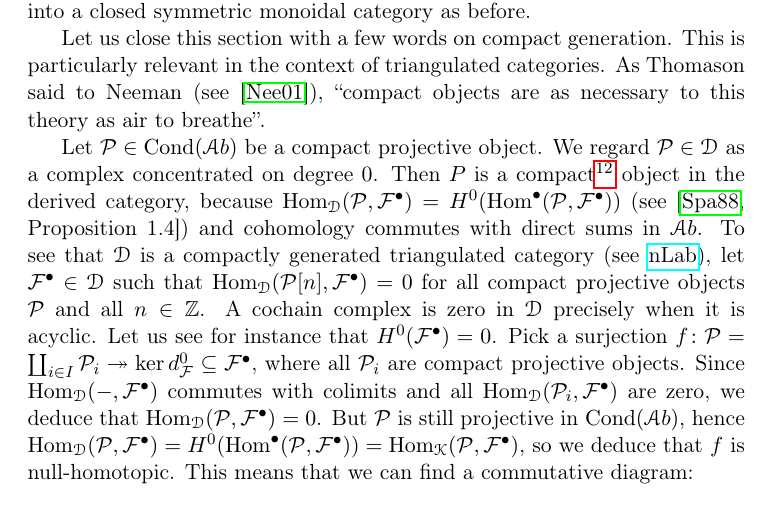
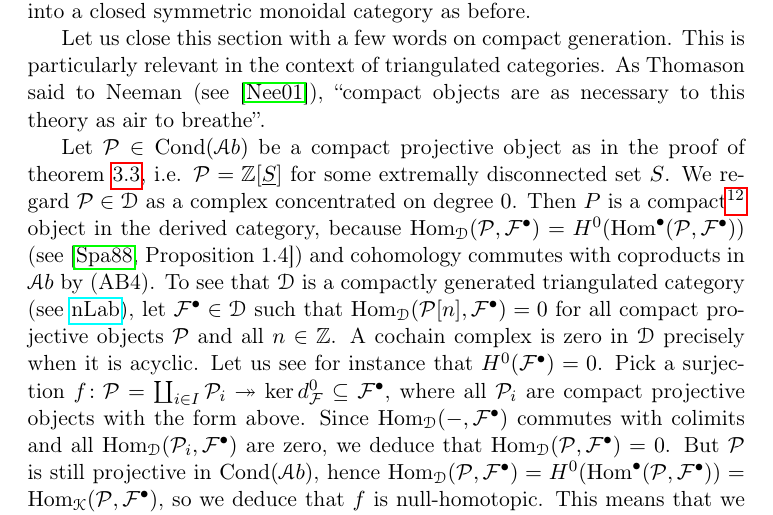
Before and after one commit to pedro-nlb/cag, a LaTeX document (main.tex): part of page 16 of 17, cut so that both start at the same text. Compiled offline with pdfLaTeX.

Commit message:
Some updates

```diff
--- a/main.tex
+++ b/main.tex
@@ -518,13 +518,13 @@ Let us close this section with a few words on compact generation.
 This is particularly relevant in the context of triangulated categories.
 As Thomason said to Neeman (see \cite{nee01}), ``compact objects are as necessary to this theory as air to breathe''.
 
-Let $\calP\in \Cond(\Ab)$ be a compact projective object.
+Let $\calP\in \Cond(\Ab)$ be a compact projective object as in the proof of \cref{thm:abelian}, i.e. $\calP=\Z[\u{S}]$ for some extremally disconnected set $S$.
 We regard $\calP\in \D$ as a complex concentrated on degree $0$.
-Then $P$ is a compact\footnote{In the context of additive categories $\scrC$, an object $C$ is called \textit{compact} if $\Hom_{\scrC}(C,-)\colon \scrC\to \Ab$ preserves coproducts, i.e. for every set $\{A_{i}\}_{i\in I}\subseteq \Ob(\scrC)$ such that $\coprod_{i}A_{i}$ exists in $\scrC$, the canonical map $\coprod_{i}\Hom_{\scrC}(C,A_{i})\to \Hom_{\scrC}(C,\coprod_{i}A_{i})$ is a group isomorphism.} object in the derived category, because $\Hom_{\D}(\calP,\F\grd)=H^{0}(\Hom\grd(\calP,\F\grd))$ (see \cite[Proposition 1.4]{spa88}) and cohomology commutes with direct sums in $\Ab$.
+Then $P$ is a compact\footnote{In the context of additive categories $\scrC$, an object $C$ is called \textit{compact} if $\Hom_{\scrC}(C,-)\colon \scrC\to \Ab$ preserves coproducts, i.e. for every set $\{A_{i}\}_{i\in I}\subseteq \Ob(\scrC)$ such that $\coprod_{i}A_{i}$ exists in $\scrC$, the canonical map $\coprod_{i}\Hom_{\scrC}(C,A_{i})\to \Hom_{\scrC}(C,\coprod_{i}A_{i})$ is a group isomorphism.} object in the derived category, because $\Hom_{\D}(\calP,\F\grd)=H^{0}(\Hom\grd(\calP,\F\grd))$ (see \cite[Proposition 1.4]{spa88}) and cohomology commutes with coproducts in $\Ab$ by (AB4).
 To see that $\D$ is a compactly generated triangulated category (see \href{https://ncatlab.org/nlab/show/compactly+generated+triangulated+category}{nLab}), let $\F\grd\in \D$ such that $\Hom_{\D}(\calP[n],\F\grd)=0$ for all compact projective objects $\calP$ and all $n\in \Z$.
 A cochain complex is zero in $\D$ precisely when it is acyclic.
 Let us see for instance that $H^{0}(\F\grd)=0$.
-Pick a surjection $f\colon \calP=\coprod_{i\in I}\calP_{i}\twoheadrightarrow \ker{d_{\F}^{0}}\subseteq \F\grd$, where all $\calP_{i}$ are compact projective objects.
+Pick a surjection $f\colon \calP=\coprod_{i\in I}\calP_{i}\twoheadrightarrow \ker{d_{\F}^{0}}\subseteq \F\grd$, where all $\calP_{i}$ are compact projective objects with the form above.
 Since $\Hom_{\D}(-,\F\grd)$ commutes with colimits and all $\Hom_{\D}(\calP_{i},\F\grd)$ are zero, we deduce that $\Hom_{\D}(\calP,\F\grd)=0$.
 But $\calP$ is still projective in $\Cond(\Ab)$, hence $\Hom_{\D}(\calP,\F\grd)=H^{0}(\Hom\grd(\calP,\F\grd))=\Hom_{\K}(\calP,\F\grd)$, so we deduce that $f$ is null-homotopic.
 This means that we can find a commutative diagram:
```
Also changed, not shown: main.pdf, 2 other files.
